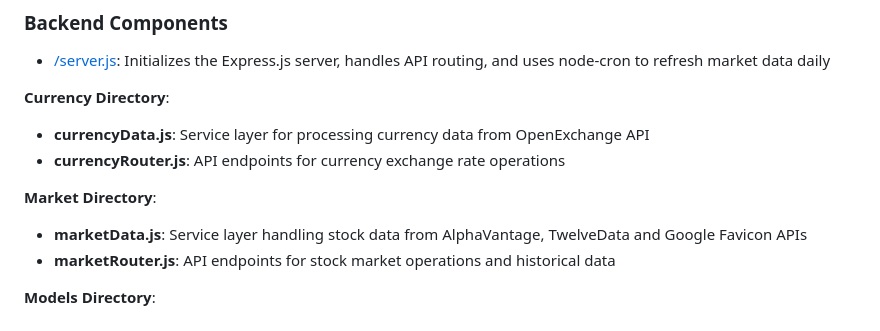
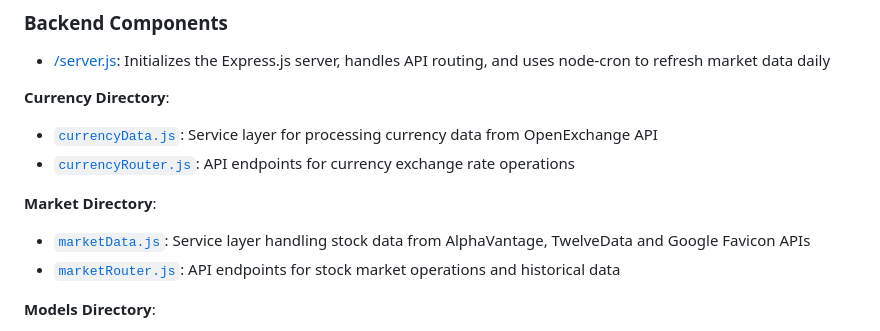
Before and after one commit to aniqatc/playground, a Markdown page: docs/widgets/05-fin-market.md, the part around one of its changes. GitHub-like rendering.

Commit message:
docs, widget-05: add links to files

```diff
--- a/docs/widgets/05-fin-market.md
+++ b/docs/widgets/05-fin-market.md
@@ -95,11 +95,11 @@ Each component is designed with specific responsibilities to maintain code organ
 - [/server.js](/server.js): Initializes the Express.js server, handles API routing, and uses node-cron to refresh market data daily
 
 **Currency Directory**:
-- **currencyData.js**: Service layer for processing currency data from OpenExchange API
-- **currencyRouter.js**: API endpoints for currency exchange rate operations
+- [`currencyData.js`](/server/widgets/05/currency/currencyData.js): Service layer for processing currency data from OpenExchange API
+- [`currencyRouter.js`](/server/widgets/05/currency/currencyRouter.js): API endpoints for currency exchange rate operations
 
 **Market Directory**:
-- **marketData.js**: Service layer handling stock data from AlphaVantage, TwelveData and Google Favicon APIs
-- **marketRouter.js**: API endpoints for stock market operations and historical data
+- [`marketData.js`](/server/widgets/05/market/marketData.js): Service layer handling stock data from AlphaVantage, TwelveData and Google Favicon APIs
+- [`marketRouter.js`](/server/widgets/05/market/marketRouter.js): API endpoints for stock market operations and historical data
 
 **Models Directory**:
```
Also changed, not shown: other parts of docs/widgets/05-fin-market.md (+14 -14 lines).
